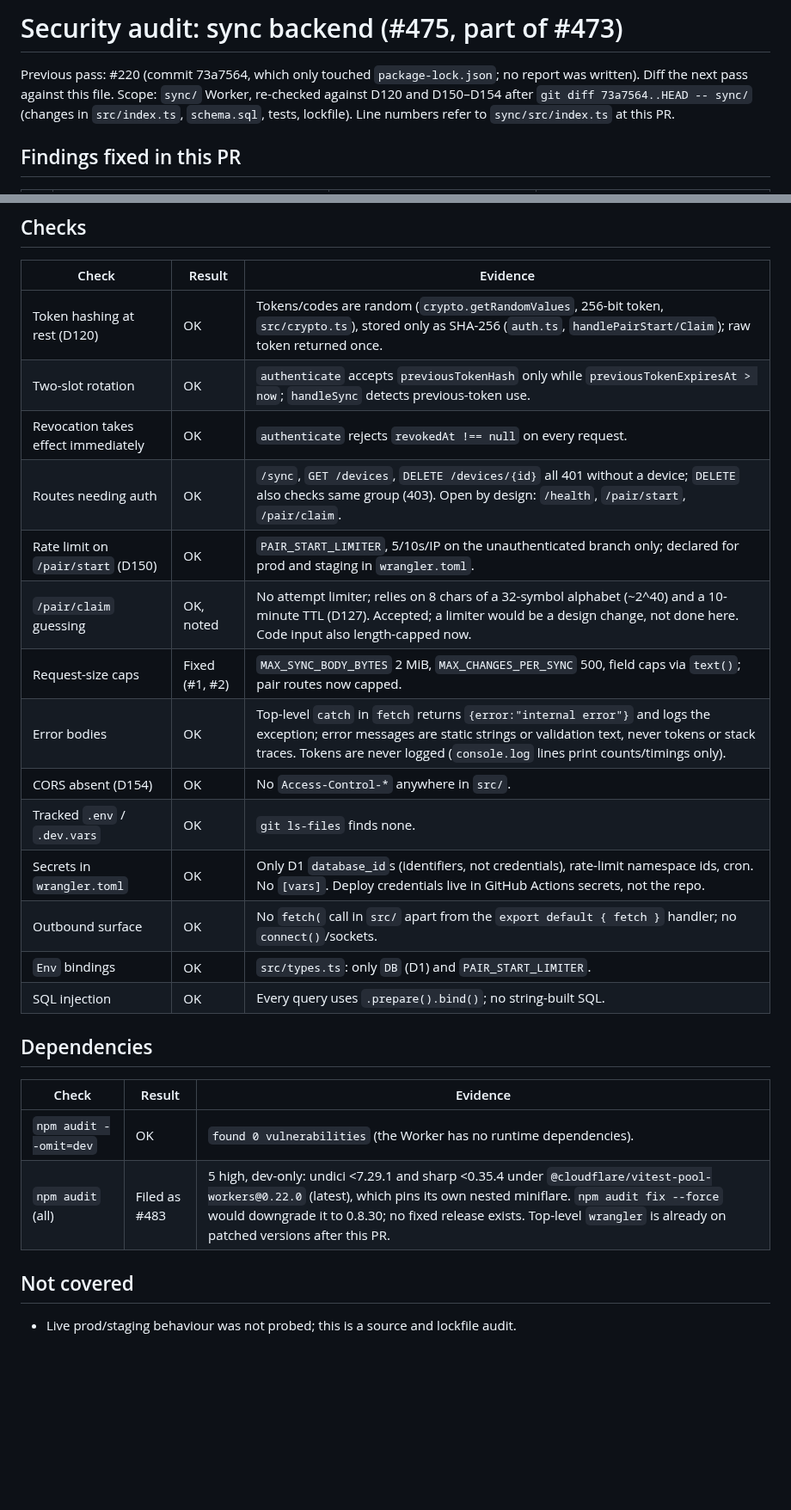
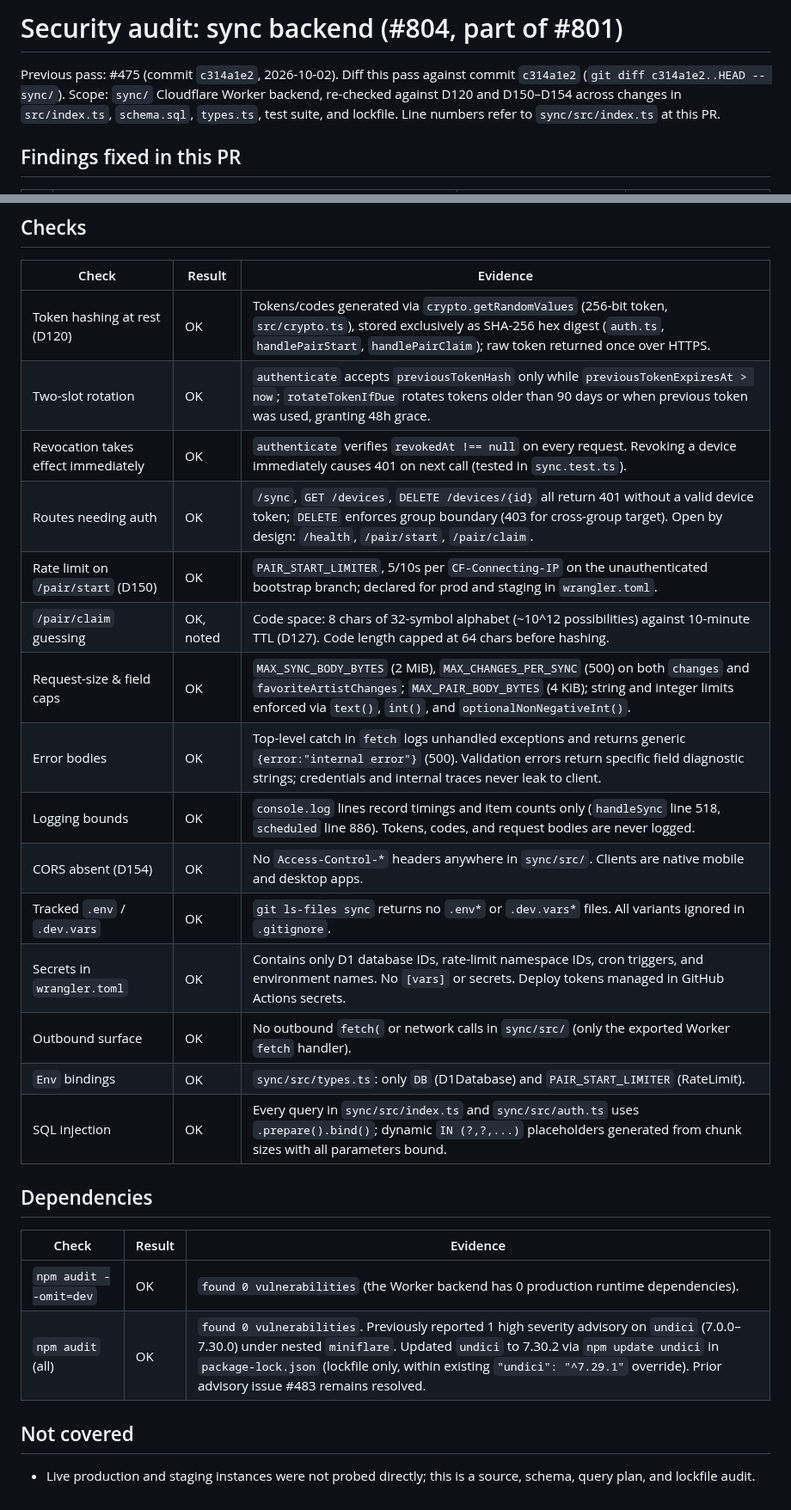
Before and after one commit to mkny13/couch-tour, a Markdown page: docs/SECURITY_AUDIT_SYNC.md, 2 parts joined by grey strips. Shown at 86% size. Drawn GitHub-style; blank space fills up the shorter version.

Commit message:
docs(sync): update security audit report for #804 (#801) re-audit since c314a1e2

```diff
--- a/docs/SECURITY_AUDIT_SYNC.md
+++ b/docs/SECURITY_AUDIT_SYNC.md
@@ -1,7 +1,8 @@
-# Security audit: sync backend (#475, part of #473)
+# Security audit: sync backend (#804, part of #801)
 
-Previous pass: #220 (commit 73a7564, which only touched `package-lock.json`; no report was written).
-Diff the next pass against this file. Scope: `sync/` Worker, re-checked against D120 and D150–D154 after `git diff 73a7564..HEAD -- sync/` (changes in `src/index.ts`, `schema.sql`, tests, lockfile).
+Previous pass: #475 (commit `c314a1e2`, 2026-10-02).
+Diff this pass against commit `c314a1e2` (`git diff c314a1e2..HEAD -- sync/`).
+Scope: `sync/` Cloudflare Worker backend, re-checked against D120 and D150–D154 across changes in `src/index.ts`, `schema.sql`, `types.ts`, test suite, and lockfile.
 Line numbers refer to `sync/src/index.ts` at this PR.
 
 ## Findings fixed in this PR
@@ -15,26 +26,27 @@ Line numbers refer to `sync/src/index.ts` at this PR.
 ## Checks
 | Check | Result | Evidence |
 |---|---|---|
-| Token hashing at rest (D120) | OK | Tokens/codes are random (`crypto.getRandomValues`, 256-bit token, `src/crypto.ts`), stored only as SHA-256 (`auth.ts`, `handlePairStart/Claim`); raw token returned once. |
-| Two-slot rotation | OK | `authenticate` accepts `previousTokenHash` only while `previousTokenExpiresAt > now`; `handleSync` detects previous-token use. |
-| Revocation takes effect immediately | OK | `authenticate` rejects `revokedAt !== null` on every request. |
-| Routes needing auth | OK | `/sync`, `GET /devices`, `DELETE /devices/{id}` all 401 without a device; `DELETE` also checks same group (403). Open by design: `/health`, `/pair/start`, `/pair/claim`. |
-| Rate limit on `/pair/start` (D150) | OK | `PAIR_START_LIMITER`, 5/10s/IP on the unauthenticated branch only; declared for prod and staging in `wrangler.toml`. |
-| `/pair/claim` guessing | OK, noted | No attempt limiter; relies on 8 chars of a 32-symbol alphabet (~2^40) and a 10-minute TTL (D127). Accepted; a limiter would be a design change, not done here. Code input also length-capped now. |
-| Request-size caps | Fixed (#1, #2) | `MAX_SYNC_BODY_BYTES` 2 MiB, `MAX_CHANGES_PER_SYNC` 500, field caps via `text()`; pair routes now capped. |
-| Error bodies | OK | Top-level `catch` in `fetch` returns `{error:"internal error"}` and logs the exception; error messages are static strings or validation text, never tokens or stack traces. Tokens are never logged (`console.log` lines print counts/timings only). |
-| CORS absent (D154) | OK | No `Access-Control-*` anywhere in `src/`. |
-| Tracked `.env` / `.dev.vars` | OK | `git ls-files` finds none. |
-| Secrets in `wrangler.toml` | OK | Only D1 `database_id`s (identifiers, not credentials), rate-limit namespace ids, cron. No `[vars]`. Deploy credentials live in GitHub Actions secrets, not the repo. |
-| Outbound surface | OK | No `fetch(` call in `src/` apart from the `export default { fetch }` handler; no `connect()`/sockets. |
-| `Env` bindings | OK | `src/types.ts`: only `DB` (D1) and `PAIR_START_LIMITER`. |
-| SQL injection | OK | Every query uses `.prepare().bind()`; no string-built SQL. |
+| Token hashing at rest (D120) | OK | Tokens/codes generated via `crypto.getRandomValues` (256-bit token, `src/crypto.ts`), stored exclusively as SHA-256 hex digest (`auth.ts`, `handlePairStart`, `handlePairClaim`); raw token returned once over HTTPS. |
+| Two-slot rotation | OK | `authenticate` accepts `previousTokenHash` only while `previousTokenExpiresAt > now`; `rotateTokenIfDue` rotates tokens older than 90 days or when previous token was used, granting 48h grace. |
+| Revocation takes effect immediately | OK | `authenticate` verifies `revokedAt !== null` on every request. Revoking a device immediately causes 401 on next call (tested in `sync.test.ts`). |
+| Routes needing auth | OK | `/sync`, `GET /devices`, `DELETE /devices/{id}` all return 401 without a valid device token; `DELETE` enforces group boundary (403 for cross-group target). Open by design: `/health`, `/pair/start`, `/pair/claim`. |
+| Rate limit on `/pair/start` (D150) | OK | `PAIR_START_LIMITER`, 5/10s per `CF-Connecting-IP` on the unauthenticated bootstrap branch; declared for prod and staging in `wrangler.toml`. |
+| `/pair/claim` guessing | OK, noted | Code space: 8 chars of 32-symbol alphabet (~10^12 possibilities) against 10-minute TTL (D127). Code length capped at 64 chars before hashing. |
+| Request-size & field caps | OK | `MAX_SYNC_BODY_BYTES` (2 MiB), `MAX_CHANGES_PER_SYNC` (500) on both `changes` and `favoriteArtistChanges`; `MAX_PAIR_BODY_BYTES` (4 KiB); string and integer limits enforced via `text()`, `int()`, and `optionalNonNegativeInt()`. |
+| Error bodies | OK | Top-level catch in `fetch` logs unhandled exceptions and returns generic `{error:"internal error"}` (500). Validation errors return specific field diagnostic strings; credentials and internal traces never leak to client. |
+| Logging bounds | OK | `console.log` lines record timings and item counts only (`handleSync` line 518, `scheduled` line 886). Tokens, codes, and request bodies are never logged. |
+| CORS absent (D154) | OK | No `Access-Control-*` headers anywhere in `sync/src/`. Clients are native mobile and desktop apps. |
+| Tracked `.env` / `.dev.vars` | OK | `git ls-files sync` returns no `.env*` or `.dev.vars*` files. All variants ignored in `.gitignore`. |
+| Secrets in `wrangler.toml` | OK | Contains only D1 database IDs, rate-limit namespace IDs, cron triggers, and environment names. No `[vars]` or secrets. Deploy tokens managed in GitHub Actions secrets. |
+| Outbound surface | OK | No outbound `fetch(` or network calls in `sync/src/` (only the exported Worker `fetch` handler). |
+| `Env` bindings | OK | `sync/src/types.ts`: only `DB` (D1Database) and `PAIR_START_LIMITER` (RateLimit). |
+| SQL injection | OK | Every query in `sync/src/index.ts` and `sync/src/auth.ts` uses `.prepare().bind()`; dynamic `IN (?,?,...)` placeholders generated from chunk sizes with all parameters bound. |
 
 ## Dependencies
 | Check | Result | Evidence |
 |---|---|---|
-| `npm audit --omit=dev` | OK | `found 0 vulnerabilities` (the Worker has no runtime dependencies). |
-| `npm audit` (all) | Filed as #483 | 5 high, dev-only: undici <7.29.1 and sharp <0.35.4 under `@cloudflare/vitest-pool-workers@0.22.0` (latest), which pins its own nested miniflare. `npm audit fix --force` would downgrade it to 0.8.30; no fixed release exists. Top-level `wrangler` is already on patched versions after this PR. |
+| `npm audit --omit=dev` | OK | `found 0 vulnerabilities` (the Worker backend has 0 production runtime dependencies). |
+| `npm audit` (all) | OK | `found 0 vulnerabilities`. Previously reported 1 high severity advisory on `undici` (7.0.0–7.30.0) under nested `miniflare`. Updated `undici` to 7.30.2 via `npm update undici` in `package-lock.json` (lockfile only, within existing `"undici": "^7.29.1"` override). Prior advisory issue #483 remains resolved. |
 
 ## Not covered
-- Live prod/staging behaviour was not probed; this is a source and lockfile audit.
+- Live production and staging instances were not probed directly; this is a source, schema, query plan, and lockfile audit.
```
Also changed, not shown: other parts of docs/SECURITY_AUDIT_SYNC.md (+14 -4 lines).
